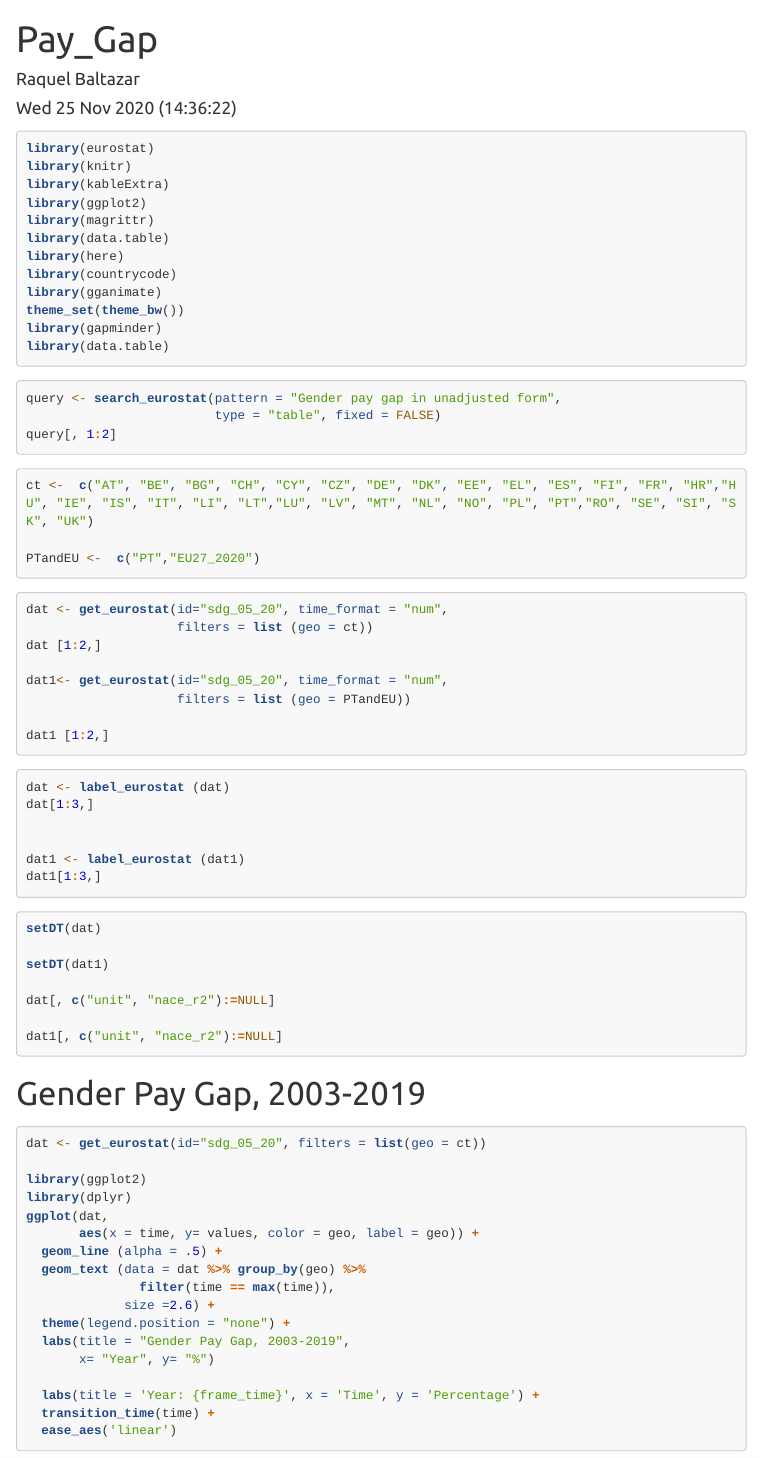
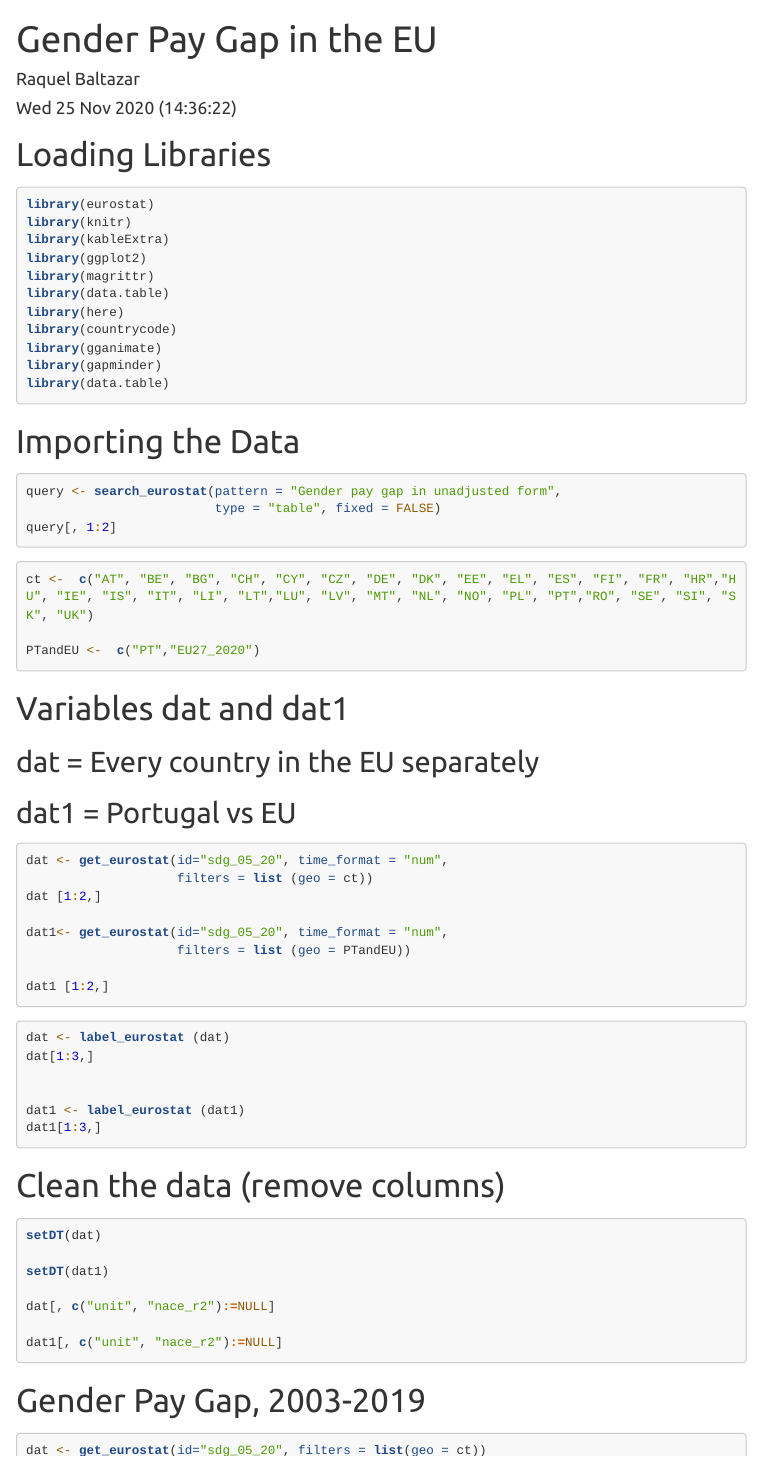
Before and after one commit to Raquel-B/EU_Gender_Pay_Gap, an R Markdown document (PayGap-GitHub.Rmd): the page in a window 1100 px wide, from its top. Rendered offline with R 4.5, knitr and Pandoc, with nearby package versions; the code chunks are not run, so their results and figures are left out; menus at the side of the page are left out; long lines of code are wrapped.

Commit message:
Organized titles and cleaned the document up

````diff
--- a/PayGap-GitHub.Rmd
+++ b/PayGap-GitHub.Rmd
@@ -1,5 +1,5 @@
 ---
-title: "Pay_Gap"
+title: "Gender Pay Gap in the EU"
 author: "Raquel Baltazar"
 date: "`r format(Sys.time(), '%a %d %b %Y (%H:%M:%S)')`"
 output:
@@ -21,6 +21,7 @@ output:
 knitr::opts_chunk$set(echo = TRUE, message = FALSE, warning = FALSE)
 ```
 
+# Loading Libraries
 
 ```{r library}
 
@@ -33,11 +34,12 @@ library(data.table)
 library(here)
 library(countrycode)
 library(gganimate)
-theme_set(theme_bw())
 library(gapminder)
 library(data.table)
 
 ```
+
+# Importing the Data
 
 ```{r query}
 query <- search_eurostat(pattern = "Gender pay gap in unadjusted form",
@@ -53,6 +55,11 @@ ct <-  c("AT", "BE", "BG", "CH", "CY", "CZ", "DE", "DK", "EE", "EL", "ES", "FI",
 PTandEU <-  c("PT","EU27_2020")
 
 ```
+
+# Variables dat and dat1
+
+## dat = Every country in the EU separately
+## dat1 = Portugal vs EU
 
 ```{r get}
 
@@ -75,7 +82,7 @@ dat[1:3,]
 dat1 <- label_eurostat (dat1)
 dat1[1:3,]
 ```
-
+# Clean the data  (remove columns)
 
 ```{r clean_dat_dat1}
 
````
